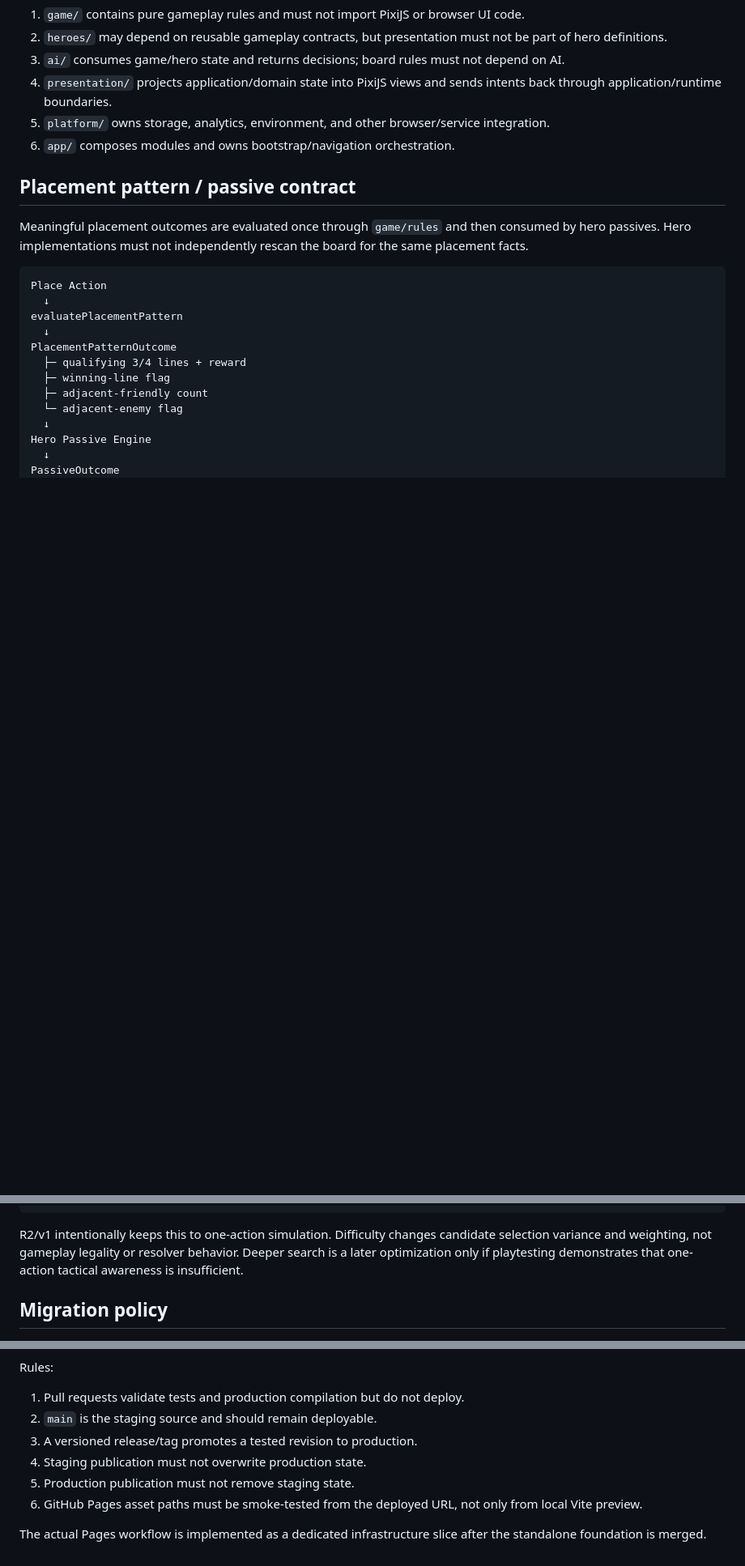
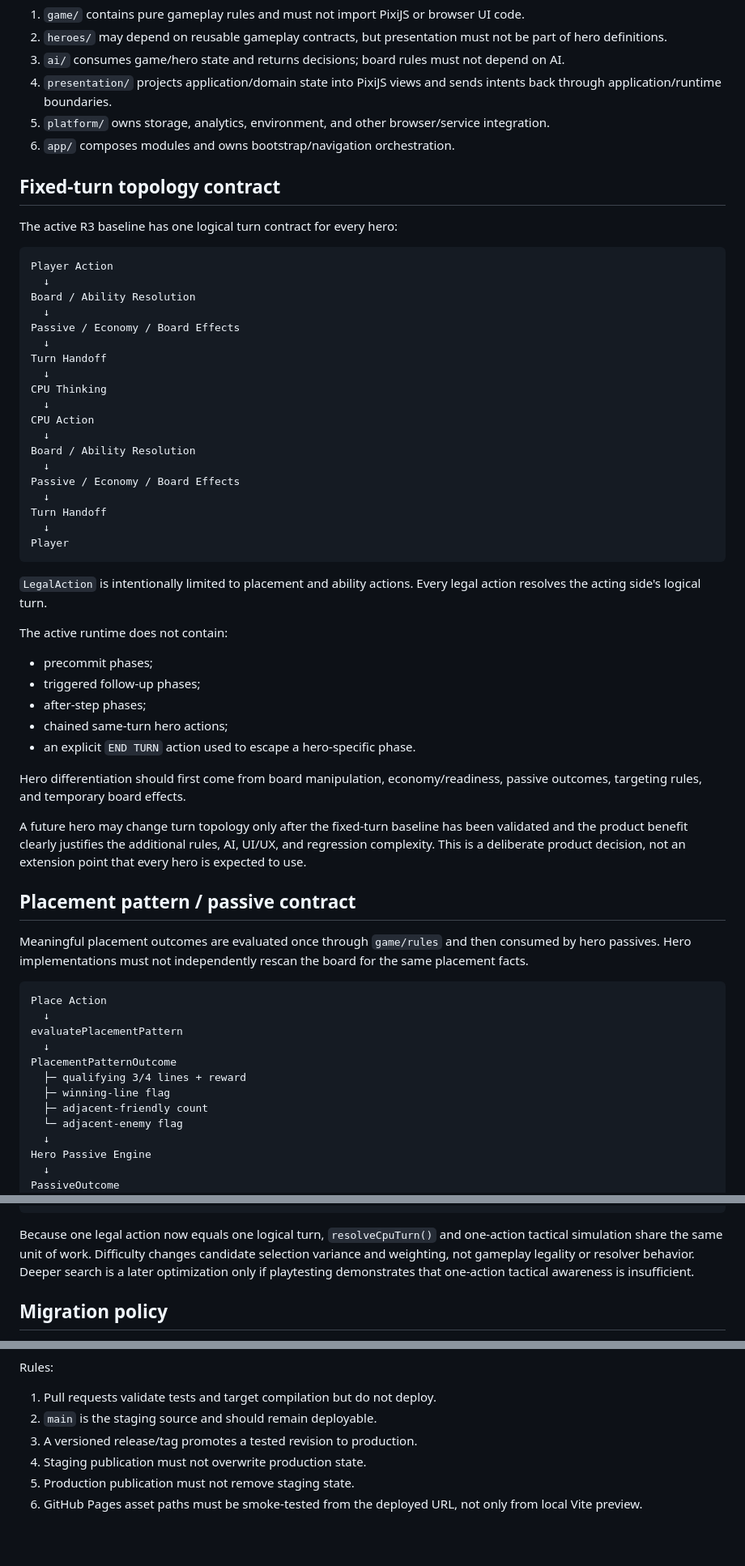
Before and after one commit to zeroLR/renzu, a Markdown page: docs/architecture.md, 3 parts joined by grey strips. Shown at 81% size. GitHub-like rendering; blank space fills up the shorter version.

Commit message:
docs: define fixed-turn architecture baseline

````diff
--- a/docs/architecture.md
+++ b/docs/architecture.md
@@ -40,6 +42,46 @@ src/
 5. `platform/` owns storage, analytics, environment, and other browser/service integration.
 6. `app/` composes modules and owns bootstrap/navigation orchestration.
 
+## Fixed-turn topology contract
+
+The active R3 baseline has one logical turn contract for every hero:
+
+```text
+Player Action
+  ↓
+Board / Ability Resolution
+  ↓
+Passive / Economy / Board Effects
+  ↓
+Turn Handoff
+  ↓
+CPU Thinking
+  ↓
+CPU Action
+  ↓
+Board / Ability Resolution
+  ↓
+Passive / Economy / Board Effects
+  ↓
+Turn Handoff
+  ↓
+Player
+```
+
+`LegalAction` is intentionally limited to placement and ability actions. Every legal action resolves the acting side's logical turn.
+
+The active runtime does not contain:
+
+- precommit phases;
+- triggered follow-up phases;
+- after-step phases;
+- chained same-turn hero actions;
+- an explicit `END TURN` action used to escape a hero-specific phase.
+
+Hero differentiation should first come from board manipulation, economy/readiness, passive outcomes, targeting rules, and temporary board effects.
+
+A future hero may change turn topology only after the fixed-turn baseline has been validated and the product benefit clearly justifies the additional rules, AI, UI/UX, and regression complexity. This is a deliberate product decision, not an extension point that every hero is expected to use.
+
 ## Placement pattern / passive contract
 
 Meaningful placement outcomes are evaluated once through `game/rules` and then consumed by hero passives. Hero implementations must not independently rescan the board for the same placement facts.
@@ -92,7 +146,7 @@ Tactical outcome
 Difficulty-weighted ranking
 ```
 
-R2/v1 intentionally keeps this to one-action simulation. Difficulty changes candidate selection variance and weighting, not gameplay legality or resolver behavior. Deeper search is a later optimization only if playtesting demonstrates that one-action tactical awareness is insufficient.
+Because one legal action now equals one logical turn, `resolveCpuTurn()` and one-action tactical simulation share the same unit of work. Difficulty changes candidate selection variance and weighting, not gameplay legality or resolver behavior. Deeper search is a later optimization only if playtesting demonstrates that one-action tactical awareness is insufficient.
 
 ## Migration policy
 
@@ -169,11 +206,9 @@ flowchart LR
 
 Rules:
 
-1. Pull requests validate tests and production compilation but do not deploy.
+1. Pull requests validate tests and target compilation but do not deploy.
 2. `main` is the staging source and should remain deployable.
 3. A versioned release/tag promotes a tested revision to production.
 4. Staging publication must not overwrite production state.
 5. Production publication must not remove staging state.
 6. GitHub Pages asset paths must be smoke-tested from the deployed URL, not only from local Vite preview.
-
-The actual Pages workflow is implemented as a dedicated infrastructure slice after the standalone foundation is merged.
````
Also changed, not shown: other parts of docs/architecture.md (+38 -41 lines).
